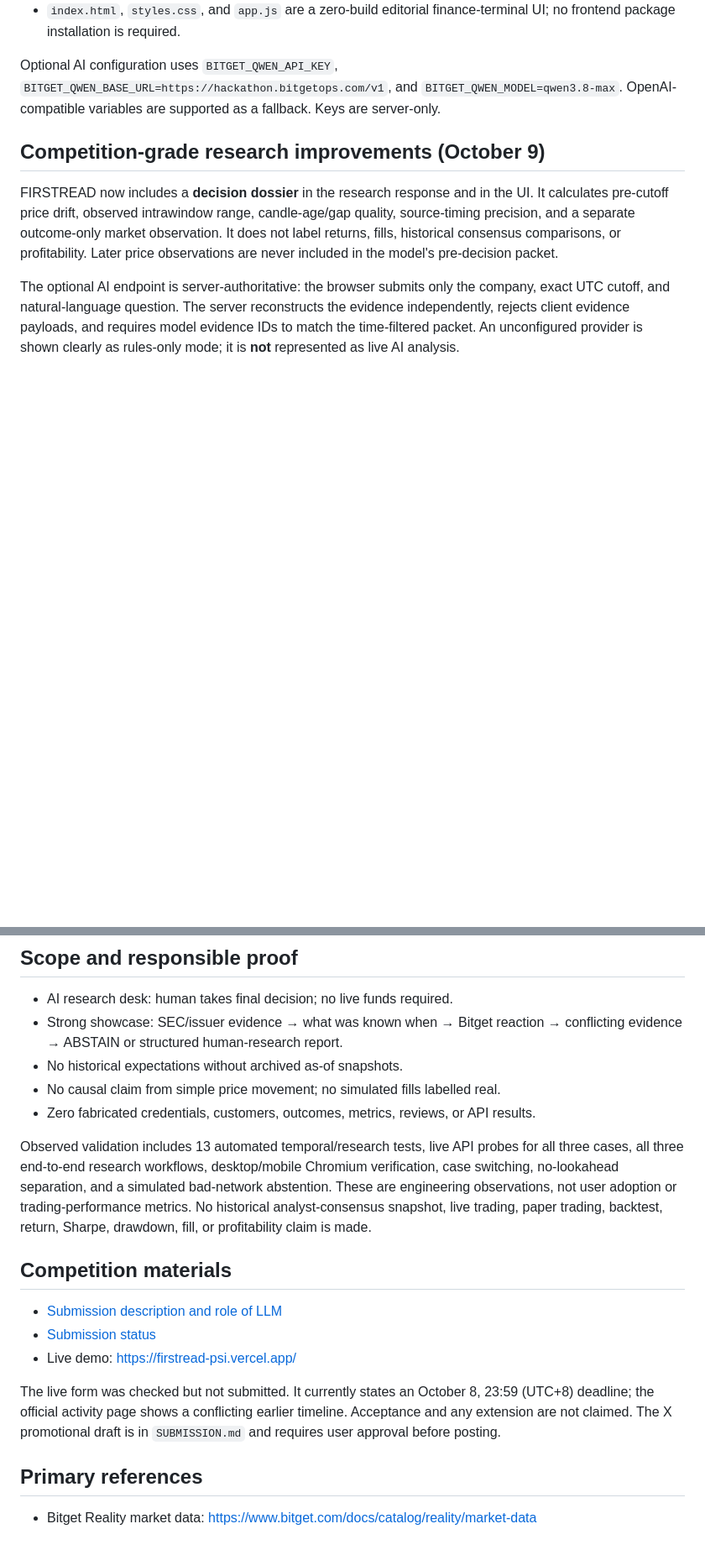
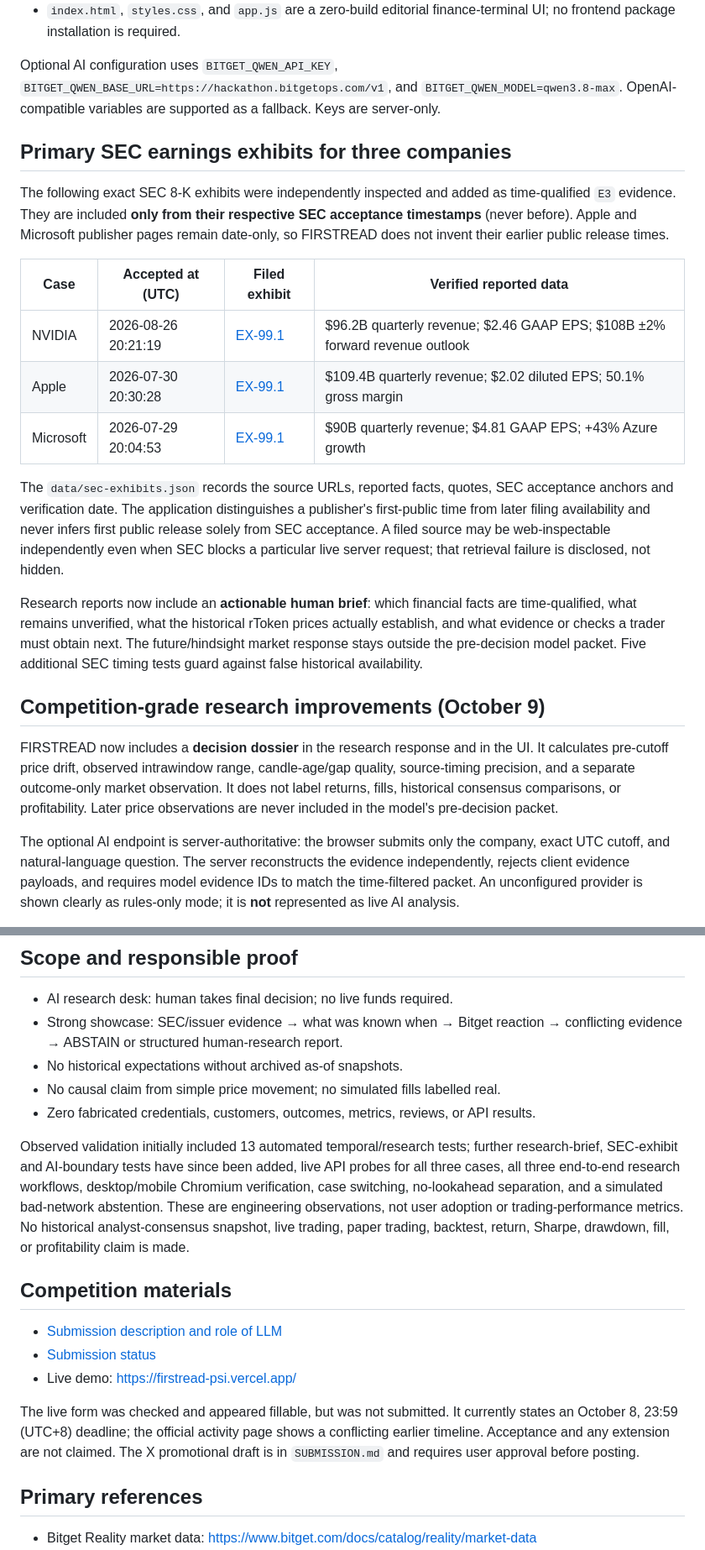
Before and after one commit to Iniwura/firstread, a Markdown page: README.md, 2 parts joined by grey strips. Shown at 84% size. Rendered like a GitHub page; blank space fills up the shorter version.

Commit message:
docs: record source-backed earnings figures and timing safeguards across all cases

```diff
--- a/README.md
+++ b/README.md
@@ -68,6 +68,20 @@ Bitget equity MCP ───┘             │                         │
 
 Optional AI configuration uses `BITGET_QWEN_API_KEY`, `BITGET_QWEN_BASE_URL=https://hackathon.bitgetops.com/v1`, and `BITGET_QWEN_MODEL=qwen3.8-max`. OpenAI-compatible variables are supported as a fallback. Keys are server-only.
 
+## Primary SEC earnings exhibits for three companies
+
+The following exact SEC 8-K exhibits were independently inspected and added as time-qualified `E3` evidence. They are included **only from their respective SEC acceptance timestamps** (never before). Apple and Microsoft publisher pages remain date-only, so FIRSTREAD does not invent their earlier public release times.
+
+| Case | Accepted at (UTC) | Filed exhibit | Verified reported data |
+|---|---|---|---|
+| NVIDIA | 2026-08-26 20:21:19 | [EX-99.1](https://www.sec.gov/Archives/edgar/data/1045810/000104581026000073/q2fy27pr.htm) | $96.2B quarterly revenue; $2.46 GAAP EPS; $108B ±2% forward revenue outlook |
+| Apple | 2026-07-30 20:30:28 | [EX-99.1](https://www.sec.gov/Archives/edgar/data/320193/000032019326000018/a8-kex991q3202606272026.htm) | $109.4B quarterly revenue; $2.02 diluted EPS; 50.1% gross margin |
+| Microsoft | 2026-07-29 20:04:53 | [EX-99.1](https://www.sec.gov/Archives/edgar/data/789019/000119312526323632/msft-ex99_1.htm) | $90B quarterly revenue; $4.81 GAAP EPS; +43% Azure growth |
+
+The `data/sec-exhibits.json` records the source URLs, reported facts, quotes, SEC acceptance anchors and verification date. The application distinguishes a publisher's first-public time from later filing availability and never infers first public release solely from SEC acceptance. A filed source may be web-inspectable independently even when SEC blocks a particular live server request; that retrieval failure is disclosed, not hidden.
+
+Research reports now include an **actionable human brief**: which financial facts are time-qualified, what remains unverified, what the historical rToken prices actually establish, and what evidence or checks a trader must obtain next. The future/hindsight market response stays outside the pre-decision model packet. Five additional SEC timing tests guard against false historical availability.
+
 ## Competition-grade research improvements (October 9)
 
 FIRSTREAD now includes a **decision dossier** in the research response and in the UI. It calculates pre-cutoff price drift, observed intrawindow range, candle-age/gap quality, source-timing precision, and a separate outcome-only market observation. It does not label returns, fills, historical consensus comparisons, or profitability. Later price observations are never included in the model's pre-decision packet.
@@ -88,7 +102,7 @@ For a judge-ready walkthrough and proof checklist, see [EVALUATION.md](EVALUATIO
 - No causal claim from simple price movement; no simulated fills labelled real.
 - Zero fabricated credentials, customers, outcomes, metrics, reviews, or API results.
 
-Observed validation includes 13 automated temporal/research tests, live API probes for all three cases, all three end-to-end research workflows, desktop/mobile Chromium verification, case switching, no-lookahead separation, and a simulated bad-network abstention. These are engineering observations, not user adoption or trading-performance metrics. No historical analyst-consensus snapshot, live trading, paper trading, backtest, return, Sharpe, drawdown, fill, or profitability claim is made.
+Observed validation initially included 13 automated temporal/research tests; further research-brief, SEC-exhibit and AI-boundary tests have since been added, live API probes for all three cases, all three end-to-end research workflows, desktop/mobile Chromium verification, case switching, no-lookahead separation, and a simulated bad-network abstention. These are engineering observations, not user adoption or trading-performance metrics. No historical analyst-consensus snapshot, live trading, paper trading, backtest, return, Sharpe, drawdown, fill, or profitability claim is made.
 
 ## Competition materials
 
@@ -96,7 +110,7 @@ Observed validation includes 13 automated temporal/research tests, live API prob
 - [Submission status](reports/submission-status.json)
 - Live demo: https://firstread-psi.vercel.app/
 
-The live form was checked but not submitted. It currently states an October 8, 23:59 (UTC+8) deadline; the official activity page shows a conflicting earlier timeline. Acceptance and any extension are not claimed. The X promotional draft is in `SUBMISSION.md` and requires user approval before posting.
+The live form was checked and appeared fillable, but was not submitted. It currently states an October 8, 23:59 (UTC+8) deadline; the official activity page shows a conflicting earlier timeline. Acceptance and any extension are not claimed. The X promotional draft is in `SUBMISSION.md` and requires user approval before posting.
 
 ## Primary references
 
```
Also changed, not shown: other parts of README.md (+1 -1 lines).
